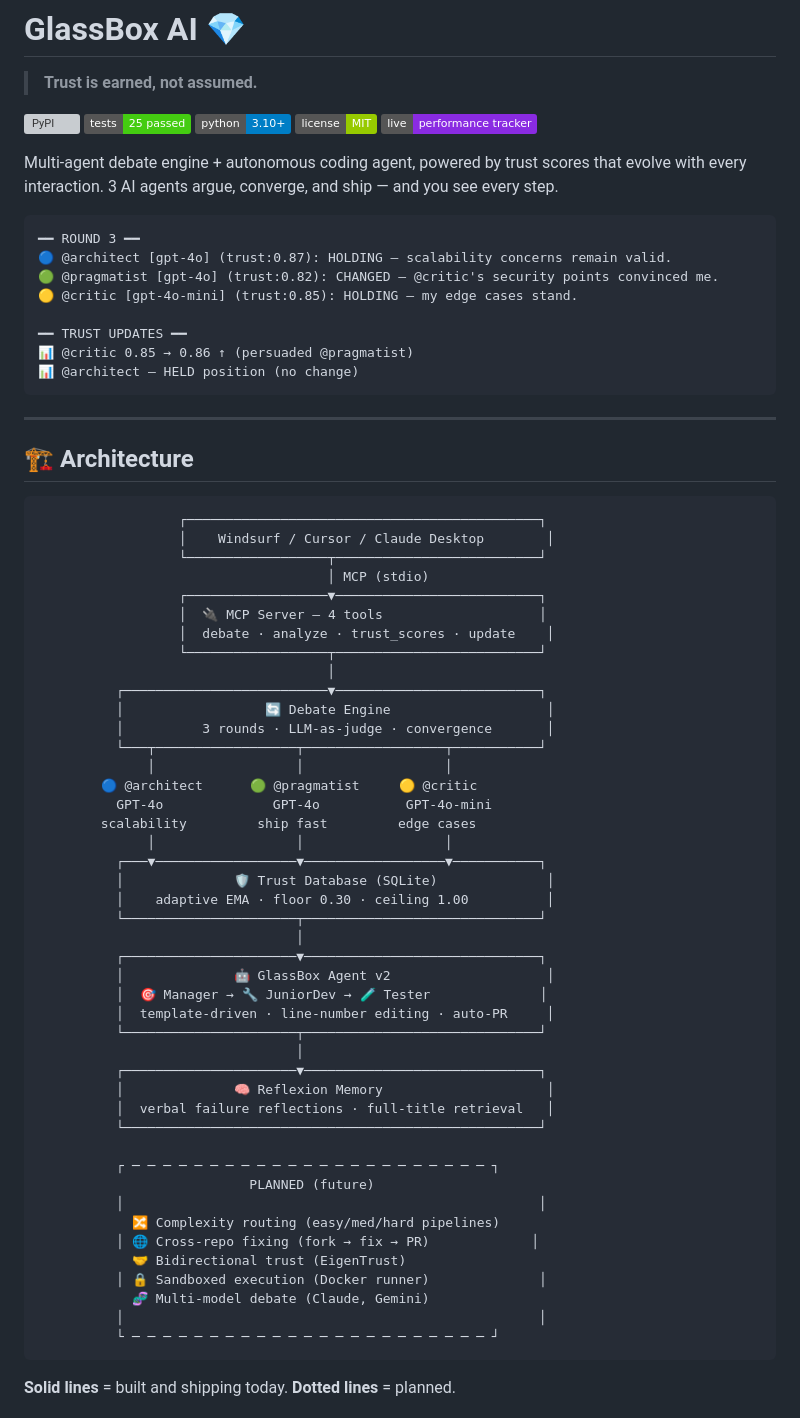
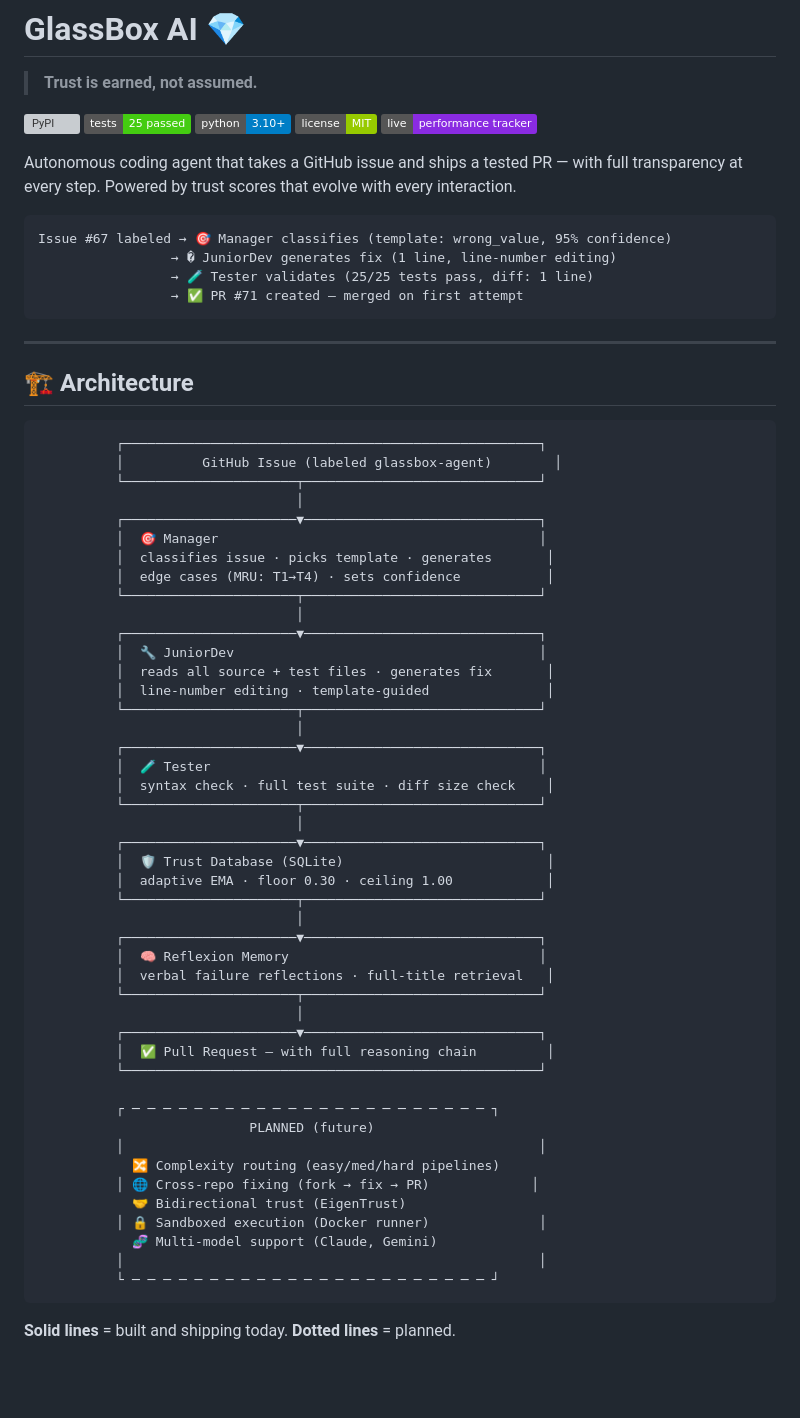
Before and after one commit to glassbox-ai-labs/glassbox-ai, a Markdown page: README.md, the part around one of its changes. Drawn GitHub-style; badges without logos; blank space fills up the shorter version; grey boxes are pictures that could not be loaded.

Commit message:
docs: rewrite README — agent v1, remove debate details, focus on current pipeline

````diff
--- a/README.md
+++ b/README.md
@@ -8,17 +8,13 @@
 [![License: MIT](https://img.shields.io/badge/license-MIT-green)]()
 [![Live Tracker](https://img.shields.io/badge/live-performance%20tracker-blueviolet)](https://agentic-trust-labs.github.io/glassbox-ai/)
 
-Multi-agent debate engine + autonomous coding agent, powered by trust scores that evolve with every interaction. 3 AI agents argue, converge, and ship — and you see every step.
+Autonomous coding agent that takes a GitHub issue and ships a tested PR — with full transparency at every step. Powered by trust scores that evolve with every interaction.
 
 ```
-━━ ROUND 3 ━━
-🔵 @architect [gpt-4o] (trust:0.87): HOLDING — scalability concerns remain valid.
-🟢 @pragmatist [gpt-4o] (trust:0.82): CHANGED — @critic's security points convinced me.
-🟡 @critic [gpt-4o-mini] (trust:0.85): HOLDING — my edge cases stand.
-
-━━ TRUST UPDATES ━━
-📊 @critic 0.85 → 0.86 ↑ (persuaded @pragmatist)
-📊 @architect — HELD position (no change)
+Issue #67 labeled → 🎯 Manager classifies (template: wrong_value, 95% confidence)
+                 → � JuniorDev generates fix (1 line, line-number editing)
+                 → 🧪 Tester validates (25/25 tests pass, diff: 1 line)
+                 → ✅ PR #71 created — merged on first attempt
 ```
 
 ---
@@ -26,38 +22,39 @@ Multi-agent debate engine + autonomous coding agent, powered by trust scores tha
 ## 🏗️ Architecture
 
 ```
-                  ┌─────────────────────────────────────────────┐
-                  │    Windsurf / Cursor / Claude Desktop        │
-                  └──────────────────┬──────────────────────────┘
-                                     │ MCP (stdio)
-                  ┌──────────────────▼──────────────────────────┐
-                  │  🔌 MCP Server — 4 tools                    │
-                  │  debate · analyze · trust_scores · update    │
-                  └──────────────────┬──────────────────────────┘
-                                     │
-          ┌──────────────────────────▼──────────────────────────┐
-          │                  🔄 Debate Engine                    │
-          │          3 rounds · LLM-as-judge · convergence       │
-          └───┬──────────────────┬──────────────────┬───────────┘
-              │                  │                  │
-        🔵 @architect      🟢 @pragmatist     🟡 @critic
-          GPT-4o              GPT-4o           GPT-4o-mini
-        scalability         ship fast         edge cases
-              │                  │                  │
-          ┌───▼──────────────────▼──────────────────▼───────────┐
-          │              🛡️ Trust Database (SQLite)              │
-          │    adaptive EMA · floor 0.30 · ceiling 1.00          │
+          ┌─────────────────────────────────────────────────────┐
+          │          GitHub Issue (labeled glassbox-agent)        │
           └──────────────────────┬──────────────────────────────┘
                                  │
           ┌──────────────────────▼──────────────────────────────┐
-          │              🤖 GlassBox Agent v2                    │
-          │  🎯 Manager → 🔧 JuniorDev → 🧪 Tester              │
-          │  template-driven · line-number editing · auto-PR     │
+          │  🎯 Manager                                         │
+          │  classifies issue · picks template · generates       │
+          │  edge cases (MRU: T1→T4) · sets confidence           │
           └──────────────────────┬──────────────────────────────┘
                                  │
           ┌──────────────────────▼──────────────────────────────┐
-          │              🧠 Reflexion Memory                     │
+          │  🔧 JuniorDev                                       │
+          │  reads all source + test files · generates fix       │
+          │  line-number editing · template-guided               │
+          └──────────────────────┬──────────────────────────────┘
+                                 │
+          ┌──────────────────────▼──────────────────────────────┐
+          │  🧪 Tester                                          │
+          │  syntax check · full test suite · diff size check    │
+          └──────────────────────┬──────────────────────────────┘
+                                 │
+          ┌──────────────────────▼──────────────────────────────┐
+          │  🛡️ Trust Database (SQLite)                          │
+          │  adaptive EMA · floor 0.30 · ceiling 1.00            │
+          └──────────────────────┬──────────────────────────────┘
+                                 │
+          ┌──────────────────────▼──────────────────────────────┐
+          │  🧠 Reflexion Memory                                │
           │  verbal failure reflections · full-title retrieval   │
+          └──────────────────────┬──────────────────────────────┘
+                                 │
+          ┌──────────────────────▼──────────────────────────────┐
+          │  ✅ Pull Request — with full reasoning chain         │
           └─────────────────────────────────────────────────────┘
 
           ┌ ─ ─ ─ ─ ─ ─ ─ ─ ─ ─ ─ ─ ─ ─ ─ ─ ─ ─ ─ ─ ─ ─ ─ ┐
@@ -67,7 +64,7 @@ Multi-agent debate engine + autonomous coding agent, powered by trust scores tha
           │ 🌐 Cross-repo fixing (fork → fix → PR)             │
             🤝 Bidirectional trust (EigenTrust)
           │ 🔒 Sandboxed execution (Docker runner)              │
-            🧬 Multi-model debate (Claude, Gemini)
+            🧬 Multi-model support (Claude, Gemini)
           │                                                     │
           └ ─ ─ ─ ─ ─ ─ ─ ─ ─ ─ ─ ─ ─ ─ ─ ─ ─ ─ ─ ─ ─ ─ ─ ┘
 ```
````
Also changed, not shown: other parts of README.md (+18 -47 lines).
